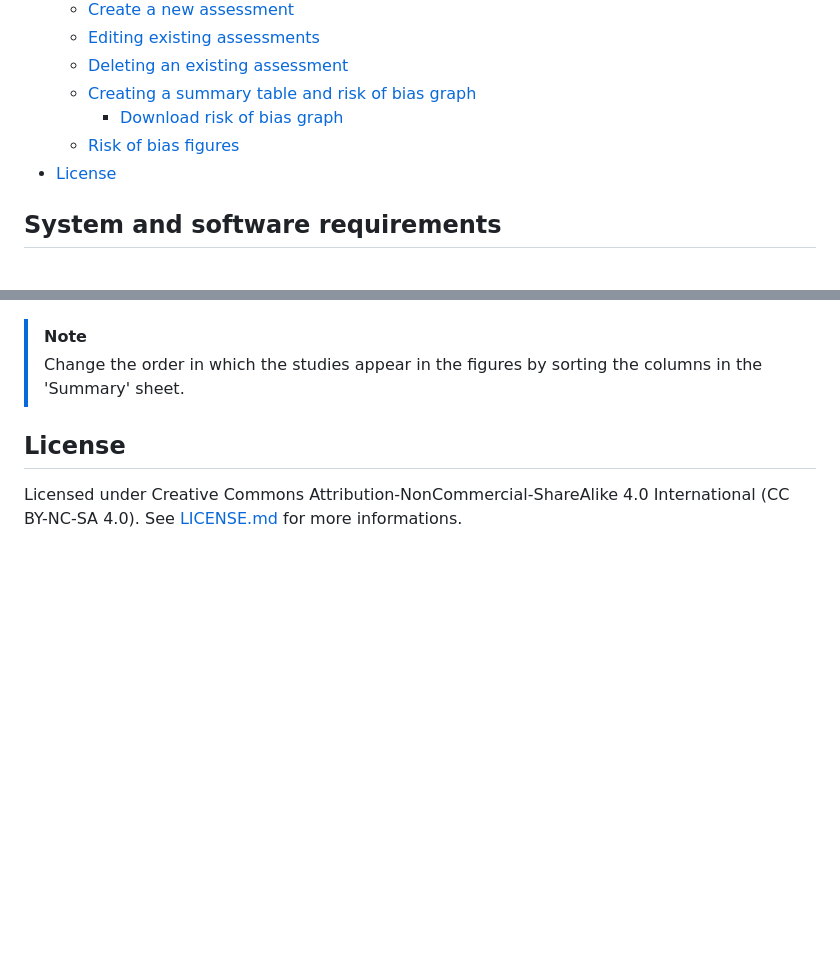
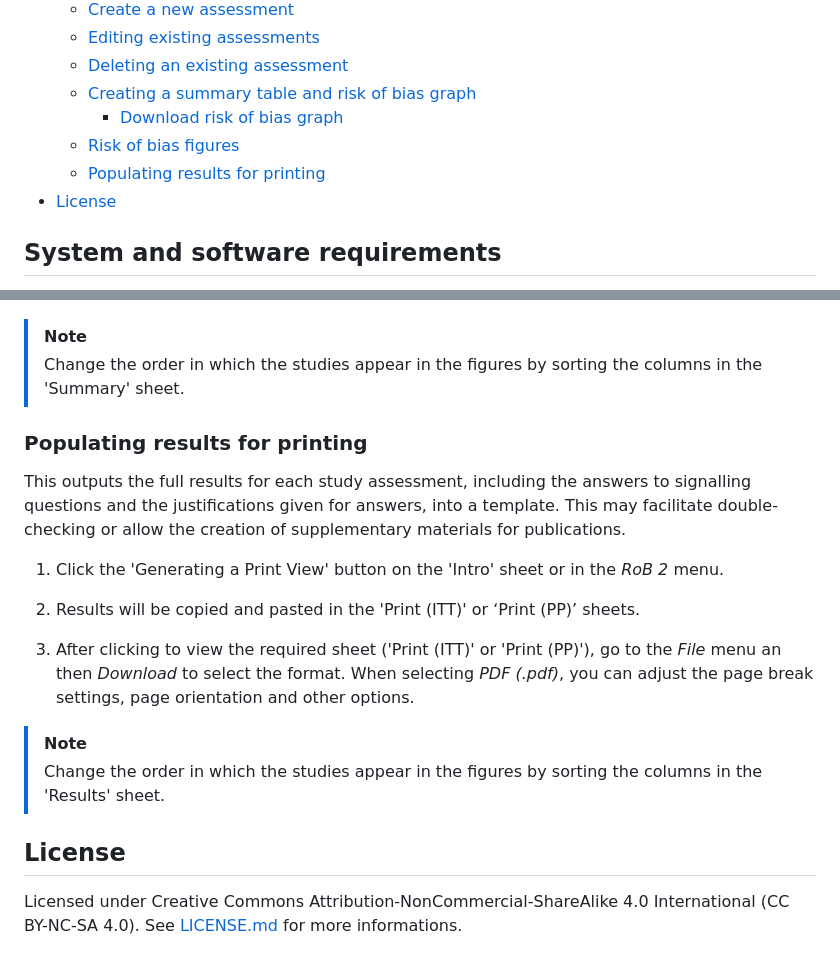
Before and after one commit to fabioTowers/rob_2_for_google_sheets, a Markdown page: README.md, 2 parts joined by grey strips. GitHub-like rendering; blank space fills up the shorter version.

Commit message:
docs: adds instructions on how to generate the print version

```diff
--- a/README.md
+++ b/README.md
@@ -42,6 +42,7 @@ Examples of use of RoB 2 GS:
   - [Creating a summary table and risk of bias graph](#creating-a-summary-table-and-risk-of-bias-graph)
     - [Download risk of bias graph](#download-risk-of-bias-graph)
   - [Risk of bias figures](#risk-of-bias-figures)
+  - [Populating results for printing](#populating-results-for-printing)
 - [License](#license)
 
 ## System and software requirements
@@ -178,6 +179,20 @@ Option 2:
 > Change the order in which the studies appear in the figures by sorting the columns in the 'Summary' sheet.
 
 
+### Populating results for printing
+
+This outputs the full results for each study assessment, including the answers to signalling questions and the justifications given for answers, into a template. This may facilitate double-checking or allow the creation of supplementary materials for publications.
+
+1. Click the 'Generating a Print View' button on the 'Intro' sheet or in the *RoB 2* menu.
+
+2. Results will be copied and pasted in the 'Print (ITT)' or ‘Print (PP)’ sheets.
+
+3. After clicking to view the required sheet ('Print (ITT)' or 'Print (PP)'), go to the *File* menu an then *Download* to select the format. When selecting *PDF (.pdf)*, you can adjust the page break settings, page orientation and other options.
+
+> [!NOTE]
+> Change the order in which the studies appear in the figures by sorting the columns in the 'Results' sheet.
+
+
 ## License
 
 Licensed under Creative Commons Attribution-NonCommercial-ShareAlike 4.0 International (CC BY-NC-SA 4.0). See [LICENSE.md](LICENSE.md) for more informations.
```
